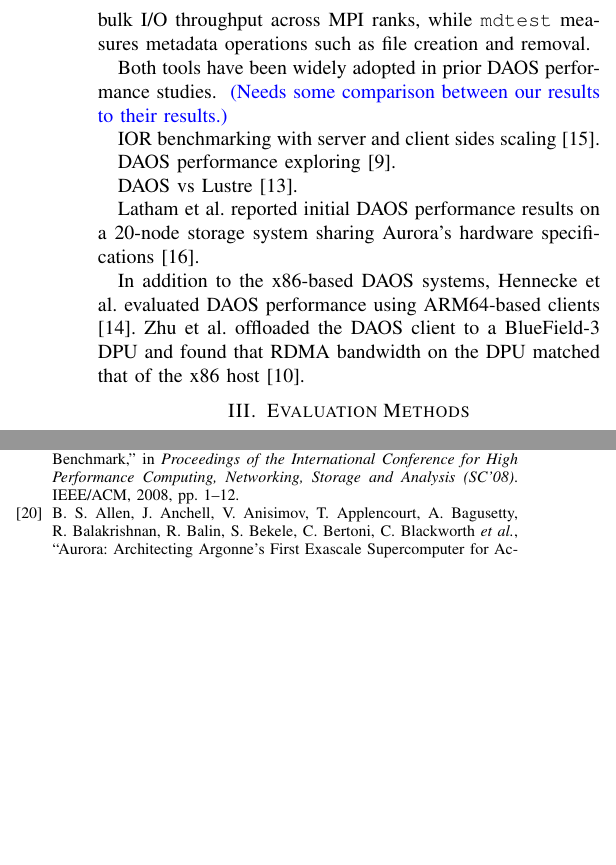
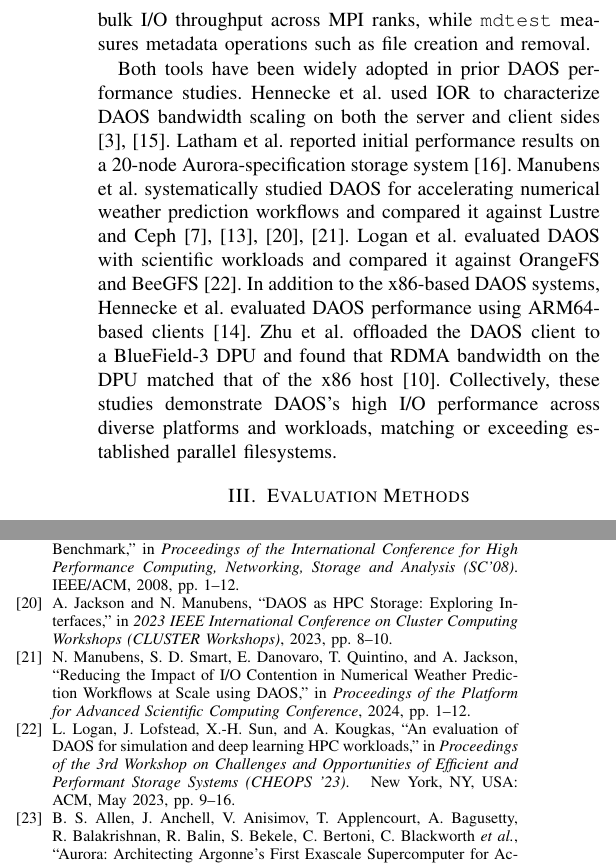
Before and after one commit to cissieAB/PDSW26_daos-bench-paper, a LaTeX paper (main.tex, which reads secs/background.tex): two parts of the columns of pages 2 and 7 of 7, joined at a grey line, cut so that both start at the same text, the shorter picture padded with empty space. Compiled offline with pdfLaTeX; a missing font is replaced by an installed copy or a similar font; a LaTeX package or settings file that is missing is left out.

Commit message:
Update Related work

```diff
--- a/secs/background.tex
+++ b/secs/background.tex
@@ -24,26 +24,13 @@ When creating containers, users configure properties such as the container type,
 
 \subsection{DAOS Performance Analysis}
 
-% \input{tables/perf-lit-review}
 
 \textit{fio} (Flexible I/O Tester)~\cite{fio-github} and IOR~\cite{ior-github, ior-paper2008sc} are two widely used I/O benchmarking tools.
 \textit{fio} targets single-node performance and supports a broad range of I/O engines as well as both sequential and random access patterns. IOR is an MPI-based benchmark suite. Its \texttt{ior} executable measures aggregate bulk I/O throughput across MPI ranks, while \texttt{mdtest} measures metadata operations such as file creation and removal.
 
 
-Both tools have been widely adopted in prior DAOS performance studies.
-% , where we summarize their configurations, workloads and key findings in Table~\ref{tab:perf-lit-review}.
-{
-\color{blue}
-(Needs some comparison between our results to their results.)
-}
-
-IOR benchmarking with server and client sides scaling \cite{daos-scalability2023SCAsia}.
+Both tools have been widely adopted in prior DAOS performance studies. Hennecke et al.\ used IOR to characterize DAOS bandwidth scaling on both the server and client sides \cite{daos-scalability2023SCAsia, daos-dram-intro2023}. Latham et al.\ reported initial performance results on a 20-node Aurora-specification storage system \cite{DAOS-aurora-20-node-test2024scw}. Manubens et al.\ systematically studied DAOS for accelerating numerical weather prediction workflows and compared it against Lustre and Ceph \cite{daos-vs-lustre2022pdsw, hpc-weather2023ipdps, daos-hpc-storage2023cluster, manubens2024reducing}. Logan et al.\ evaluated DAOS with scientific workloads and compared it against OrangeFS and BeeGFS \cite{XianheSun2023evaluation}.
+In addition to the x86-based DAOS systems, Hennecke et al. evaluated DAOS performance using ARM64-based clients \cite{daos-arm2023SCAsia}. Zhu et al. offloaded the DAOS client to a BlueField-3 DPU and found that RDMA bandwidth on the DPU matched that of the x86 host \cite{daos-smartnic2025scw}. Collectively, these studies demonstrate DAOS's high I/O performance across diverse platforms and workloads, matching or exceeding established parallel filesystems.
 
 
-DAOS performance exploring \cite{daos-perf-explore2024scw}.
-
-DAOS vs Lustre \cite{daos-vs-lustre2022pdsw}.
-
-Latham et al. reported initial DAOS performance results on a 20-node storage system sharing Aurora's hardware specifications \cite{DAOS-aurora-20-node-test2024scw}.
-
-In addition to the x86-based DAOS systems, Hennecke et al. evaluated DAOS performance using ARM64-based clients \cite{daos-arm2023SCAsia}. Zhu et al. offloaded the DAOS client to a BlueField-3 DPU and found that RDMA bandwidth on the DPU matched that of the x86 host \cite{daos-smartnic2025scw}.
+% \textbf{Gap addressed by this work.} None of the above studies jointly examine concurrency \emph{structure} (as opposed to magnitude) and its effect on tail latency, nor do they characterize access-order sensitivity across read/write mixes. Our tail latency decomposition (Section~\ref{sec:results}) and access-order analysis address this gap, and our dual-testbed design allows us to separate findings that are DAOS-architectural (and thus expected to generalize) from findings that are specific to a given network fabric or storage tier configuration.
```
Also changed, not shown: references.bib (+8 -11 lines).
